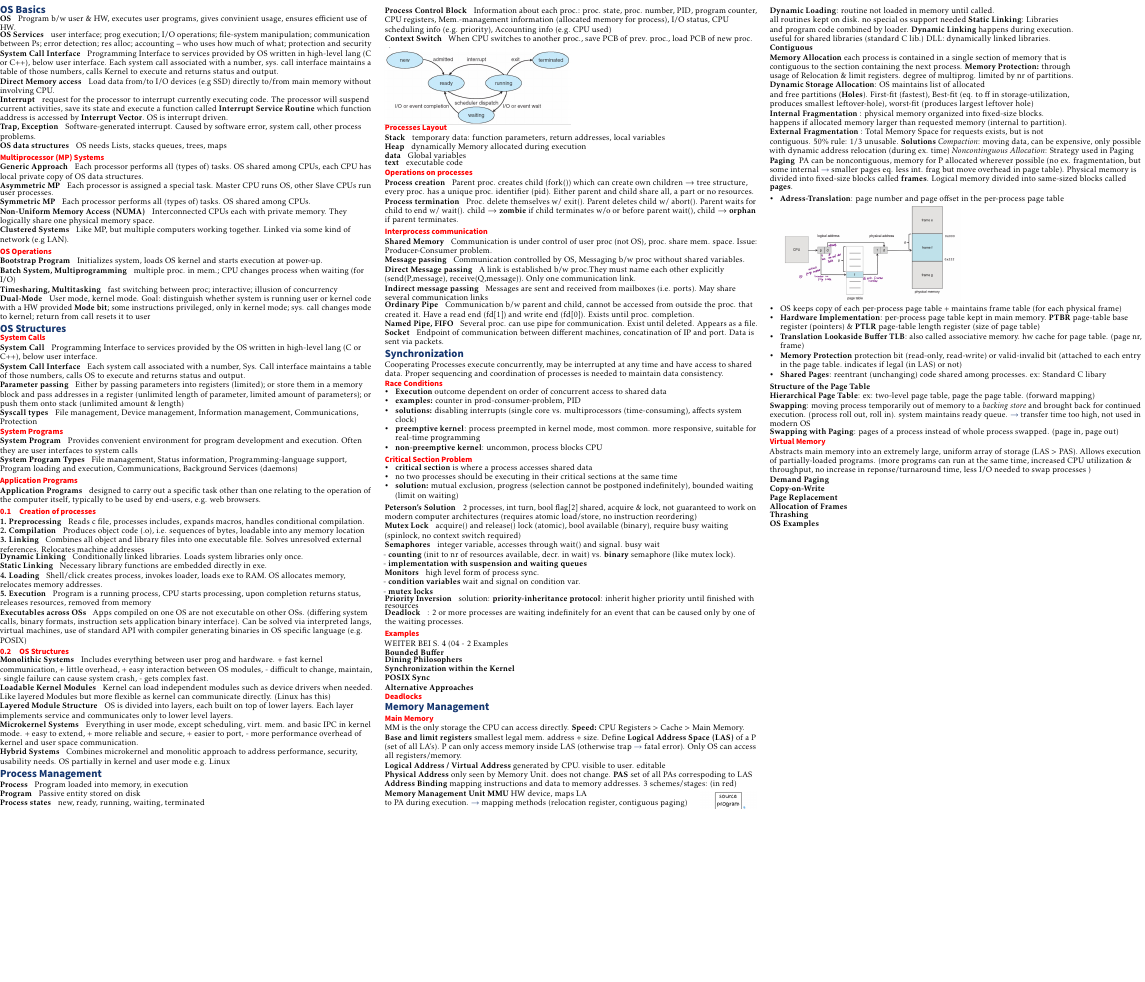
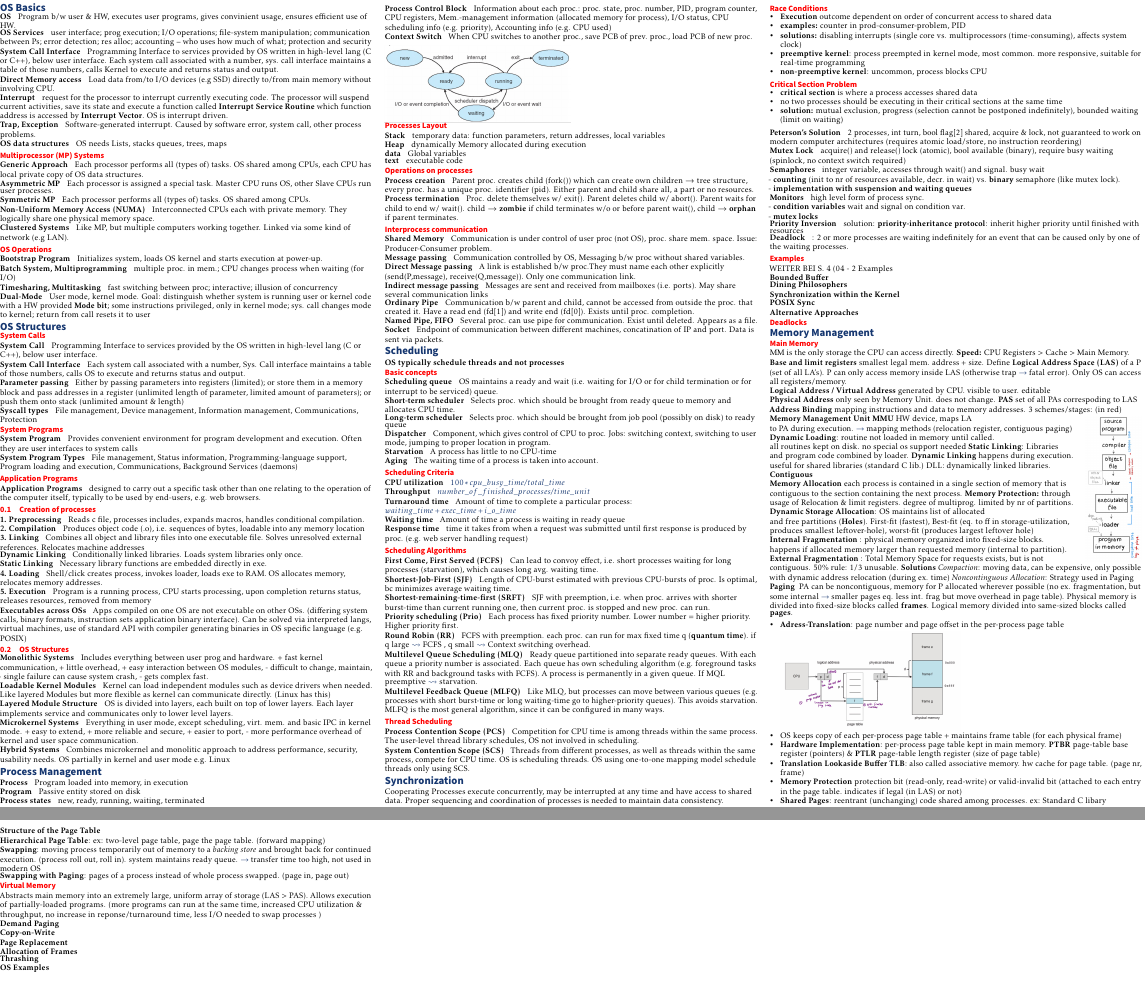
Before and after one commit to rahelv/os_cheatsheet, a LaTeX document (cheatsheet.tex): part of the page before the commit and two parts of pages 1 and 2 of 2 after it, the two joined at a grey line, cut so that both start at the same text, the shorter picture padded with empty space. Compiled offline with pdfLaTeX.

Commit message:
add scheduling section

```diff
--- a/cheatsheet.tex
+++ b/cheatsheet.tex
@@ -27,6 +27,7 @@
 \input{inhalt/01_introduction}
 \input{inhalt/02_os_structures}
 \input{inhalt/03_processes}
+\input{inhalt/04_scheduling.tex}
 \input{inhalt/04_synchronization.tex}
 \input{inhalt/05_memory.tex}
 %\vfill\null
```
